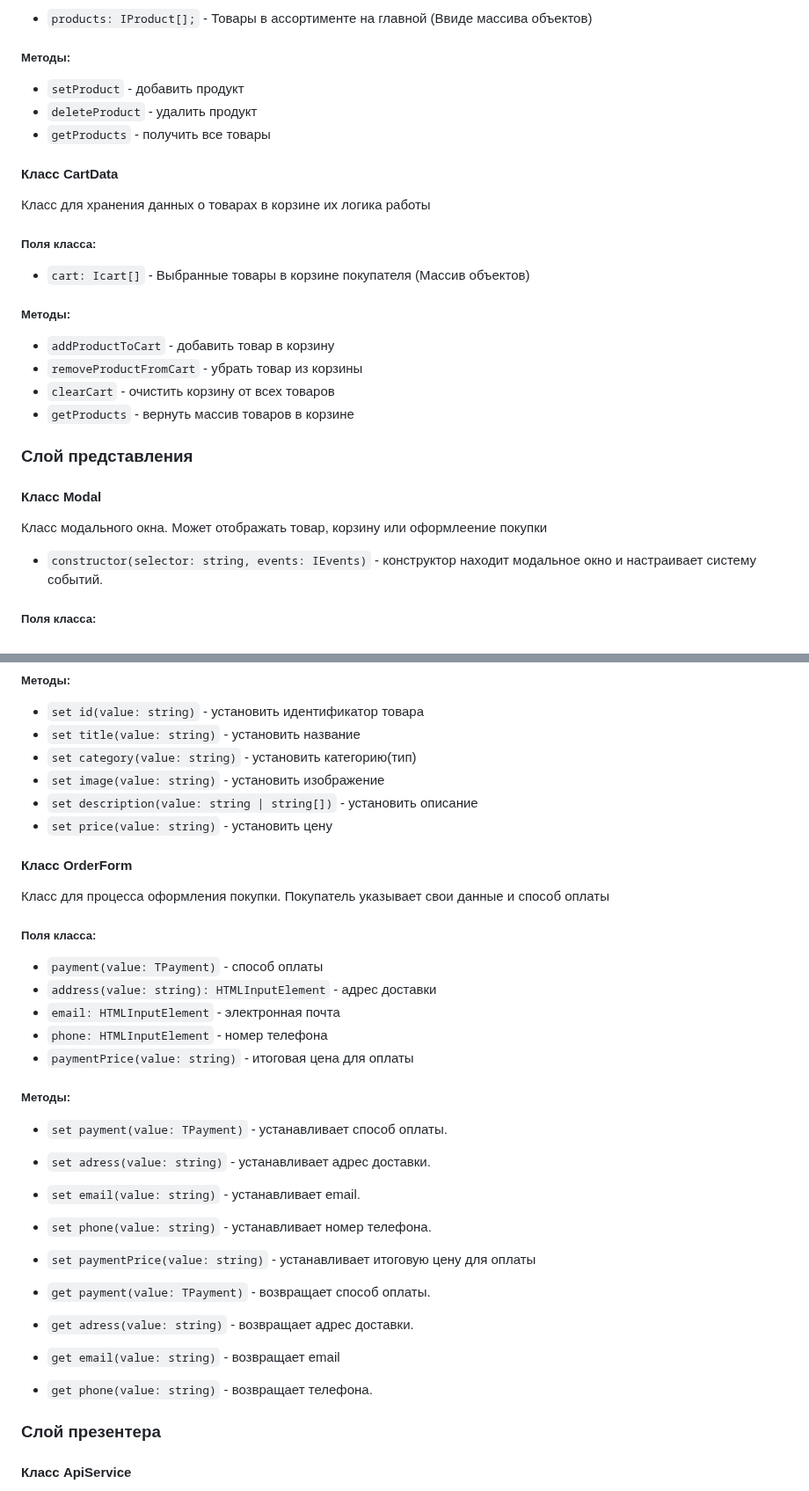
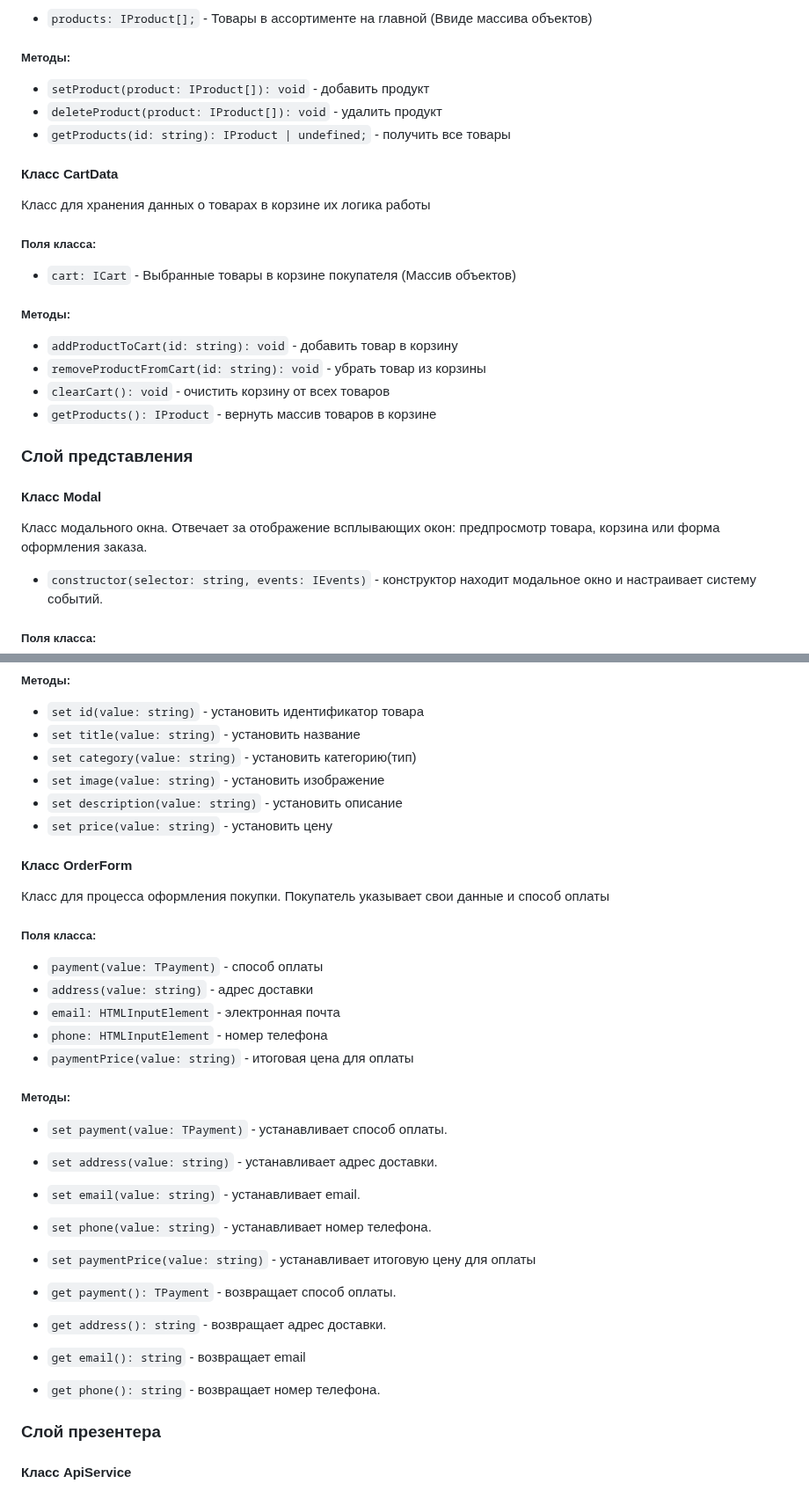
Before and after one commit to TessSeash/web-larek-frontend, a Markdown page: README.md, 2 parts joined by grey strips. Shown at 88% size. Drawn GitHub-style.

Commit message:
Ошибки и орфографии исправлены

```diff
--- a/README.md
+++ b/README.md
@@ -163,9 +163,9 @@ type FormErrors = Partial<Record<keyof IOrder, string>>;
 
 ##### Методы:
 
-- `setProduct` - добавить продукт
-- `deleteProduct` - удалить продукт
-- `getProducts` - получить все товары
+- `setProduct(product: IProduct[]): void` - добавить продукт
+- `deleteProduct(product: IProduct[]): void` - удалить продукт
+- `getProducts(id: string): IProduct | undefined;` - получить все товары
 
 #### Класс CartData
 
@@ -173,20 +173,20 @@ type FormErrors = Partial<Record<keyof IOrder, string>>;
 
 ##### Поля класса:
 
-- `cart: Icart[]` - Выбранные товары в корзине покупателя (Массив объектов)
+- `cart: ICart` - Выбранные товары в корзине покупателя (Массив объектов)
 
 ##### Методы:
 
-- `addProductToCart` - добавить товар в корзину
-- `removeProductFromCart` - убрать товар из корзины
-- `clearCart` - очистить корзину от всех товаров
-- `getProducts` - вернуть массив товаров в корзине
+- `addProductToCart(id: string): void` - добавить товар в корзину
+- `removeProductFromCart(id: string): void` - убрать товар из корзины
+- `clearCart(): void` - очистить корзину от всех товаров
+- `getProducts(): IProduct` - вернуть массив товаров в корзине
 
 ### Слой представления
 
 #### Класс Modal
 
-Класс модального окна. Может отображать товар, корзину или оформлеение покупки
+Класс модального окна. Отвечает за отображение всплывающих окон: предпросмотр товара, корзина или форма оформления заказа.
 
 - `constructor(selector: string, events: IEvents)` - конструктор находит модальное окно и настраивает систему событий.
 
@@ -236,7 +236,7 @@ type FormErrors = Partial<Record<keyof IOrder, string>>;
 - `set title(value: string)` - установить название
 - `set category(value: string)` - установить категорию(тип)
 - `set image(value: string)` -  установить изображение
-- `set description(value: string | string[])` - установить описание
+- `set description(value: string)` - установить описание
 - `set price(value: string)` - установить цену
 
 #### Класс OrderForm
@@ -245,7 +245,7 @@ type FormErrors = Partial<Record<keyof IOrder, string>>;
 
  ##### Поля класса:
 - `payment(value: TPayment)` - способ оплаты
-- `address(value: string): HTMLInputElement` - адрес доставки
+- `address(value: string)` - адрес доставки
 - `email: HTMLInputElement` - электронная почта
 - `phone: HTMLInputElement` - номер телефона
 - `paymentPrice(value: string)` - итоговая цена для оплаты
@@ -253,15 +253,15 @@ type FormErrors = Partial<Record<keyof IOrder, string>>;
 ##### Методы:
 
 - `set payment(value: TPayment)` - устанавливает способ оплаты.
-- `set adress(value: string)` - устанавливает адрес доставки.
+- `set address(value: string)` - устанавливает адрес доставки.
 - `set email(value: string)` - устанавливает email.
 - `set phone(value: string)` - устанавливает номер телефона.
 - `set paymentPrice(value: string)` - устанавливает итоговую цену для оплаты
 
-- `get payment(value: TPayment)` - возвращает способ оплаты.
-- `get adress(value: string)` - возвращает адрес доставки.
-- `get email(value: string)` - возвращает email
-- `get phone(value: string)` - возвращает телефона.
+- `get payment(): TPayment` - возвращает способ оплаты.
+- `get address(): string` - возвращает адрес доставки.
+- `get email(): string` - возвращает email
+- `get phone(): string` - возвращает номер телефона.
 
 ### Слой презентера
 
```
Also changed, not shown: other parts of README.md (+7 -7 lines).
